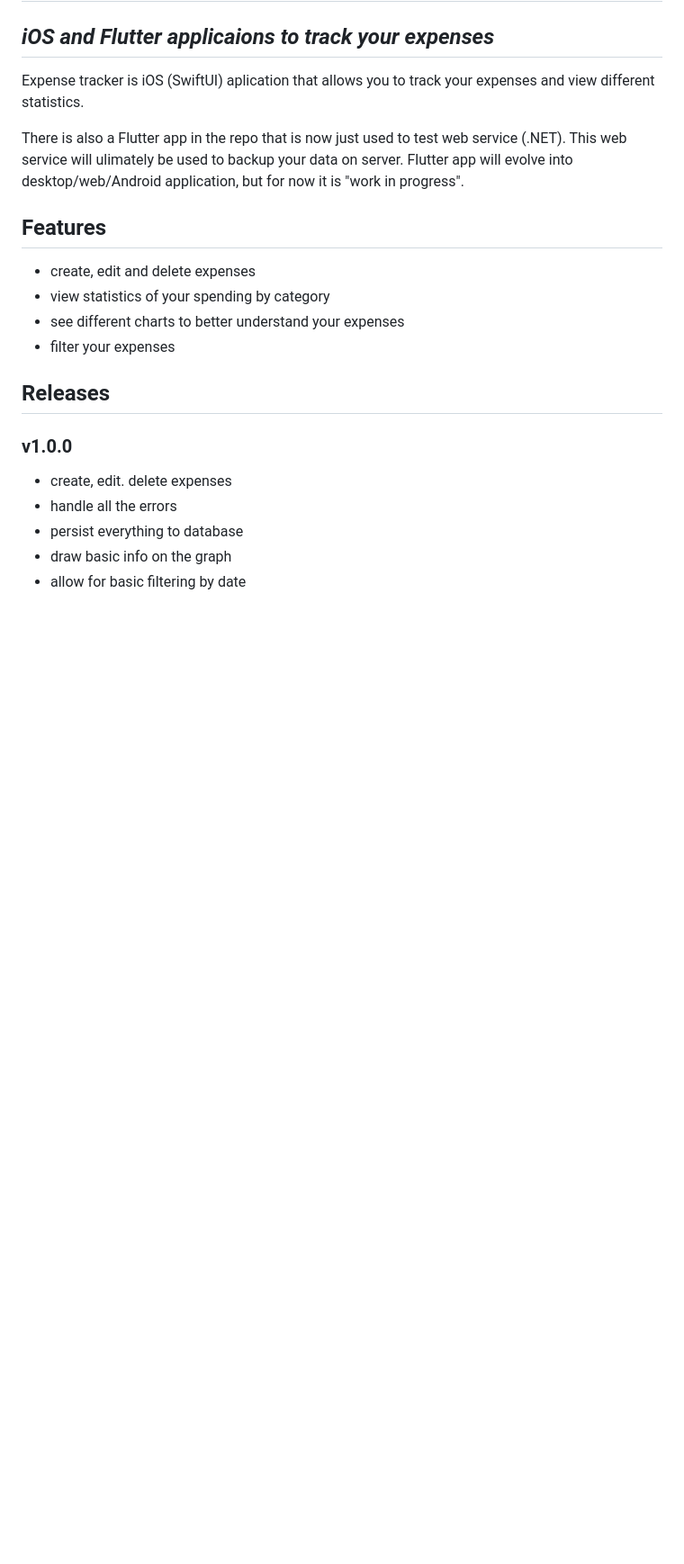
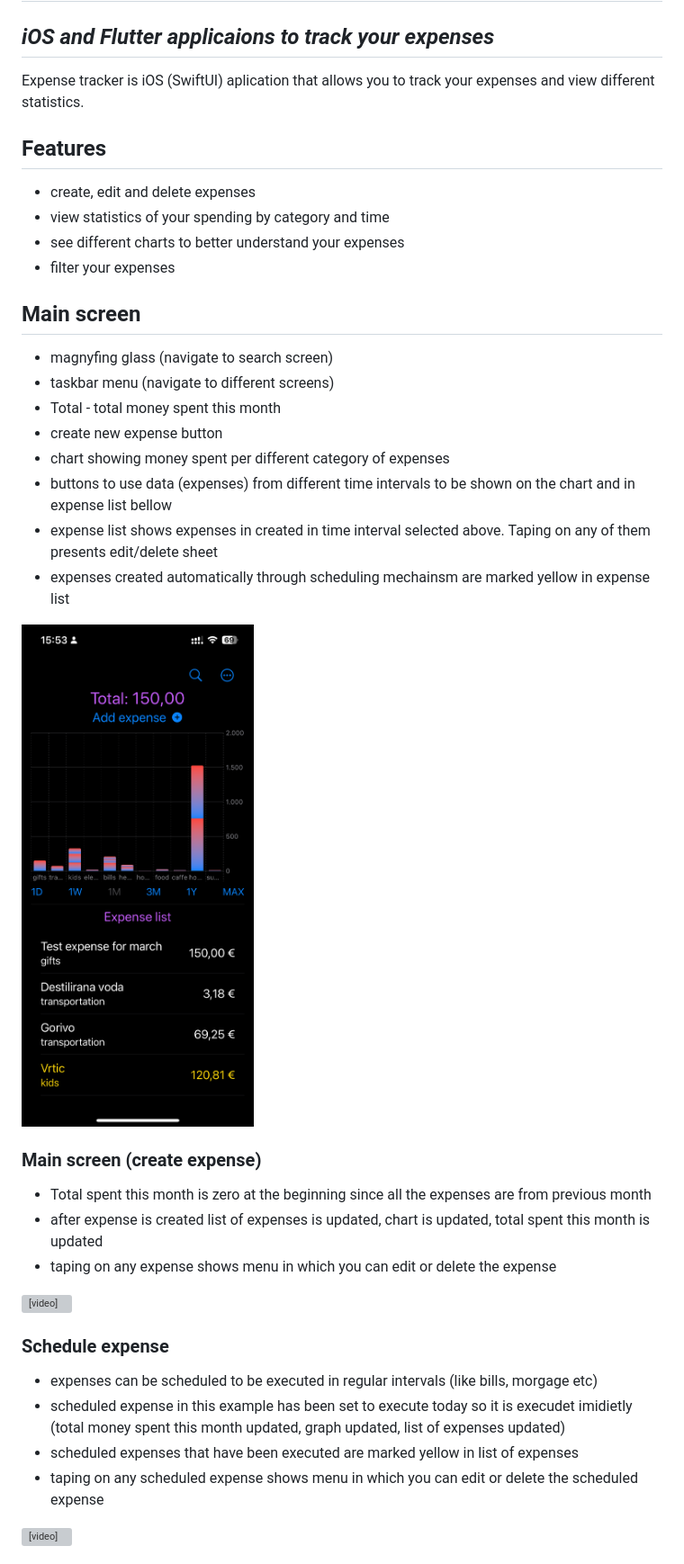
Before and after one commit to mgranic/ExpensesTracker, a Markdown page: README.md, the part around the change printed below. Shown: that part at 90% size. Drawn GitHub-style; pictures changed too: resources/IMG_3821.PNG (added); blank space fills up the shorter version; grey boxes are pictures that could not be loaded.

Commit message:
Readme update
updated readme to describe basic app functionality and usage

```diff
--- a/README.md
+++ b/README.md
@@ -3,20 +3,42 @@
 
 Expense tracker is iOS (SwiftUI) aplication that allows you to track your expenses and view different statistics.
 
-There is also a Flutter app in the repo that is now just used to test web service (.NET). This web service will ulimately be used to backup your data on server.
-Flutter app will evolve into desktop/web/Android application, but for now it is "work in progress".
-
 ## Features
 
 - create, edit and delete expenses
-- view statistics of your spending by category
+- view statistics of your spending by category and time
 - see different charts to better understand your expenses
 - filter your expenses
 
-## Releases
-### v1.0.0
-- create, edit. delete expenses
-- handle all the errors
-- persist everything to database
-- draw basic info on the graph
-- allow for basic filtering by date
+## Main screen
+- magnyfing glass (navigate to search screen)
+- taskbar menu (navigate to different screens)
+- Total - total money spent this month
+- create new expense button
+- chart showing money spent per different category of expenses
+- buttons to use data (expenses) from different time intervals to be  shown on the chart and in expense list bellow
+- expense list shows expenses in created in time interval selected above. Taping on any of them presents edit/delete sheet
+- expenses created automatically through scheduling mechainsm are marked yellow in expense list
+
+![ExpenseTracker main screen screenshot](resources/IMG_3821.PNG "HomePage")
+
+### Main screen (create expense)
+- Total spent this month is zero at the beginning since all the expenses are from previous month
+- after expense is created list of expenses is updated, chart is updated, total spent this month is updated
+- taping on any expense shows menu in which you can edit or delete the expense
+
+<video width="320" height="240" controls>
+  <source src="resources/RPReplay_Final1709391301.MP4" type="video/mp4">
+</video>
+
+### Schedule expense
+- expenses can be scheduled to be executed in regular intervals (like bills, morgage etc)
+- scheduled expense in this example has been set to execute today so it is execudet imidietly (total money spent this month updated, graph updated, list of expenses updated)
+- scheduled expenses that have been executed are marked yellow in list of expenses
+- taping on any scheduled expense shows menu in which you can edit or delete the scheduled expense
+
+
+<video width="320" height="240" controls>
+  <source src="resources/RPReplay_Final1709391649.MP4" type="video/mp4">
+</video>
+
```
Also changed, not shown: other parts of README.md (+42 -0 lines), resources/IMG_3654.PNG (added), resources/IMG_3824.PNG (added), resources/IMG_3825.PNG (added), 6 other files.
